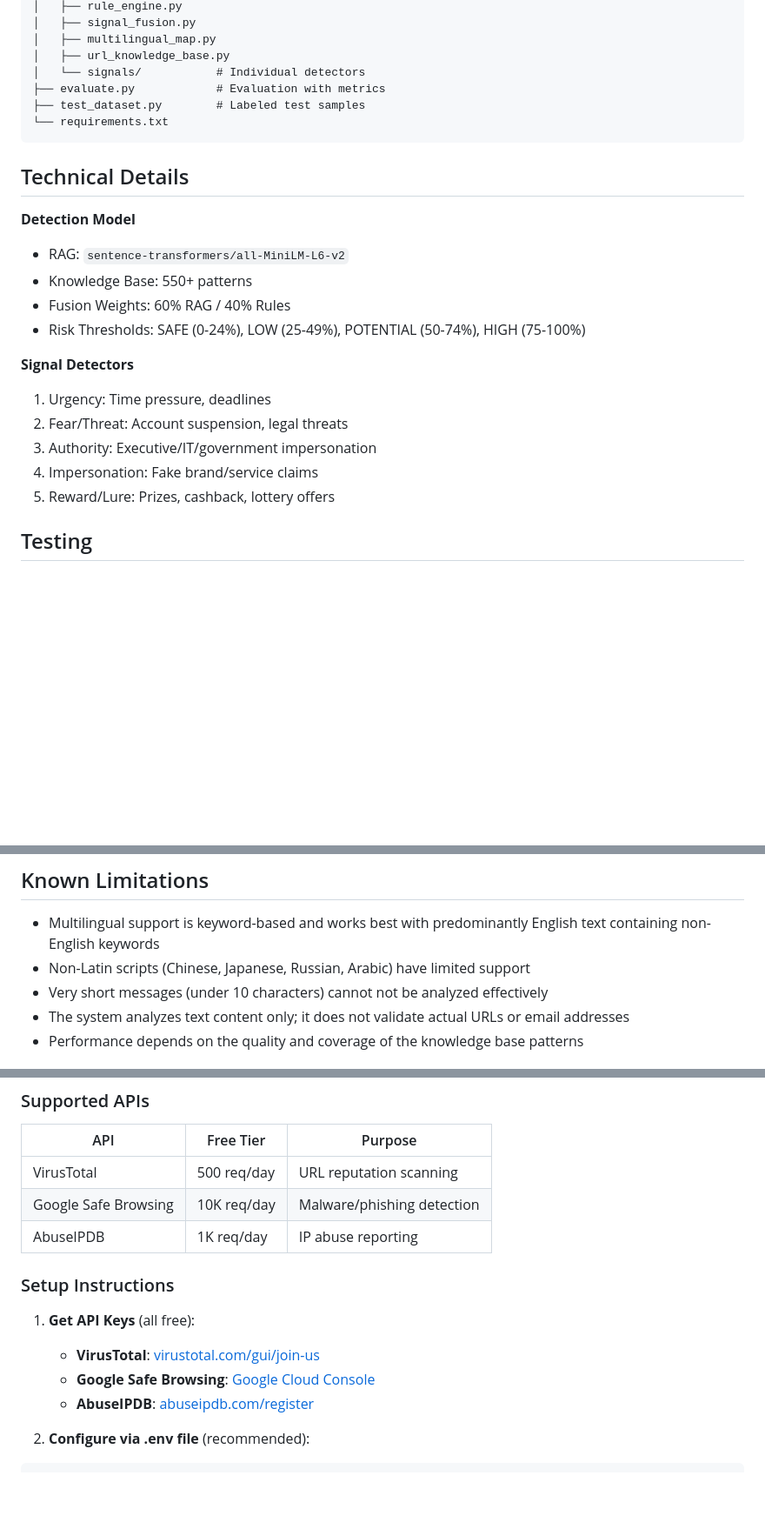
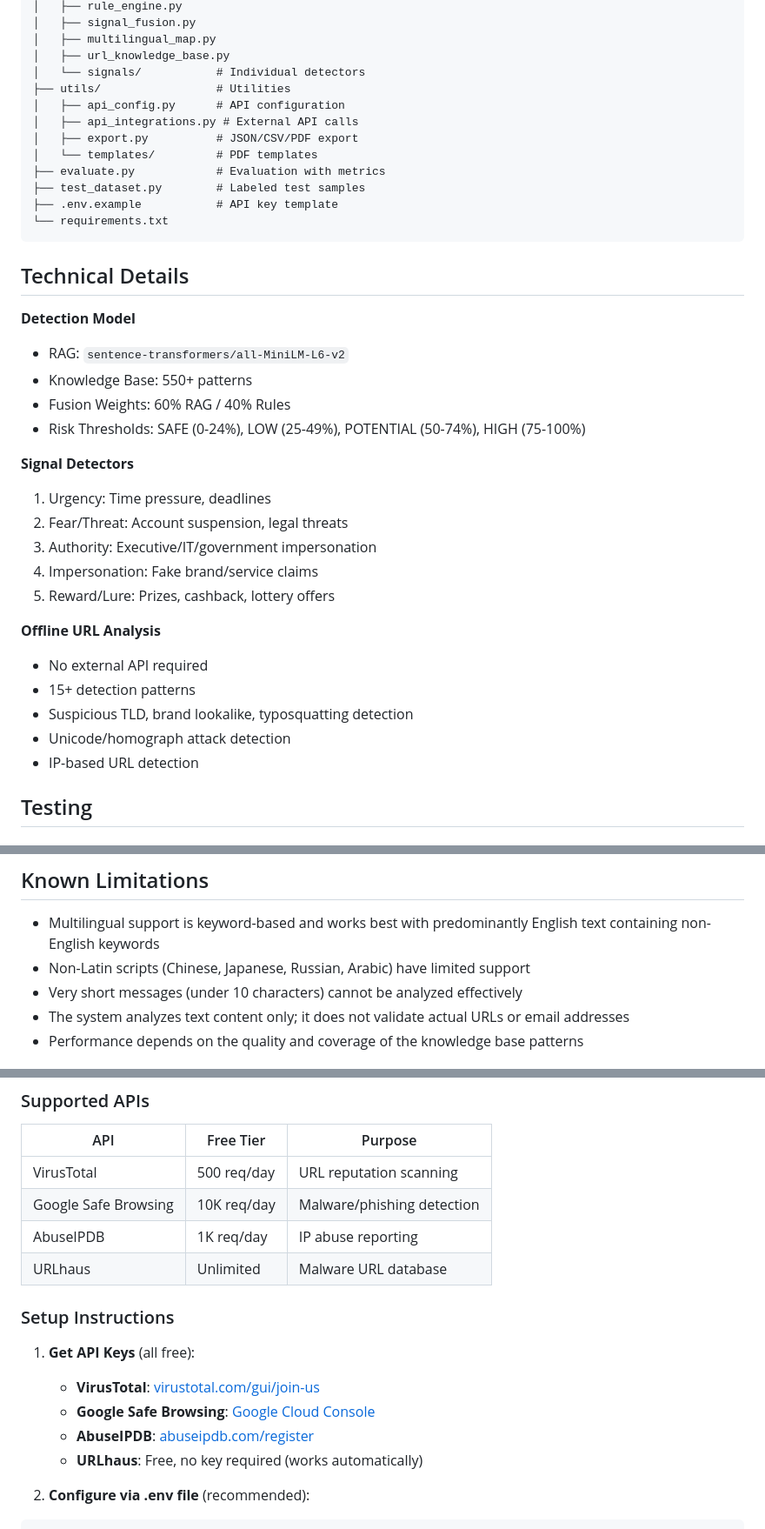
Before and after one commit to SocEngShield/SocEngDetect, a Markdown page: README.md, 3 parts joined by grey strips. Shown at 87% size. Rendered like a GitHub page; blank space fills up the shorter version.

````diff
--- a/README.md
+++ b/README.md
@@ -159,8 +177,14 @@ social_engineering_detector/
 │   ├── multilingual_map.py
 │   ├── url_knowledge_base.py
 │   └── signals/           # Individual detectors
+├── utils/                 # Utilities
+│   ├── api_config.py      # API configuration
+│   ├── api_integrations.py # External API calls
+│   ├── export.py          # JSON/CSV/PDF export
+│   └── templates/         # PDF templates
 ├── evaluate.py            # Evaluation with metrics
 ├── test_dataset.py        # Labeled test samples
+├── .env.example           # API key template
 └── requirements.txt
 ```
 
@@ -168,7 +192,7 @@ social_engineering_detector/
 
 **Detection Model**
 - RAG: `sentence-transformers/all-MiniLM-L6-v2`
-- Knowledge Base: 550+  patterns
+- Knowledge Base: 550+ patterns
 - Fusion Weights: 60% RAG / 40% Rules
 - Risk Thresholds: SAFE (0-24%), LOW (25-49%), POTENTIAL (50-74%), HIGH (75-100%)
 
@@ -178,6 +202,13 @@ social_engineering_detector/
 3. Authority: Executive/IT/government impersonation
 4. Impersonation: Fake brand/service claims
 5. Reward/Lure: Prizes, cashback, lottery offers
+
+**Offline URL Analysis**
+- No external API required
+- 15+ detection patterns
+- Suspicious TLD, brand lookalike, typosquatting detection
+- Unicode/homograph attack detection
+- IP-based URL detection
 
 ## Testing
 
@@ -215,7 +246,7 @@ Use the dashboard's Attack Simulator mode to:
 
 - Multilingual support is keyword-based and works best with predominantly English text containing non-English keywords
 - Non-Latin scripts (Chinese, Japanese, Russian, Arabic) have limited support
-- Very short messages (under 10 characters) cannot not be analyzed effectively
+- Very short messages (under 10 characters) cannot be analyzed effectively
 - The system analyzes text content only; it does not validate actual URLs or email addresses
 - Performance depends on the quality and coverage of the knowledge base patterns
 
@@ -237,6 +268,7 @@ The system supports optional external threat intelligence APIs for enhanced URL
 | VirusTotal | 500 req/day | URL reputation scanning |
 | Google Safe Browsing | 10K req/day | Malware/phishing detection |
 | AbuseIPDB | 1K req/day | IP abuse reporting |
+| URLhaus | Unlimited | Malware URL database |
 
 ### Setup Instructions
 
@@ -244,6 +276,7 @@ The system supports optional external threat intelligence APIs for enhanced URL
    - **VirusTotal**: [virustotal.com/gui/join-us](https://www.virustotal.com/gui/join-us)
    - **Google Safe Browsing**: [Google Cloud Console](https://console.cloud.google.com/apis/library/safebrowsing.googleapis.com)
    - **AbuseIPDB**: [abuseipdb.com/register](https://www.abuseipdb.com/register)
+   - **URLhaus**: Free, no key required (works automatically)
 
 2. **Configure via .env file** (recommended):
 ```bash
````
Also changed, not shown: other parts of README.md (+25 -7 lines).
